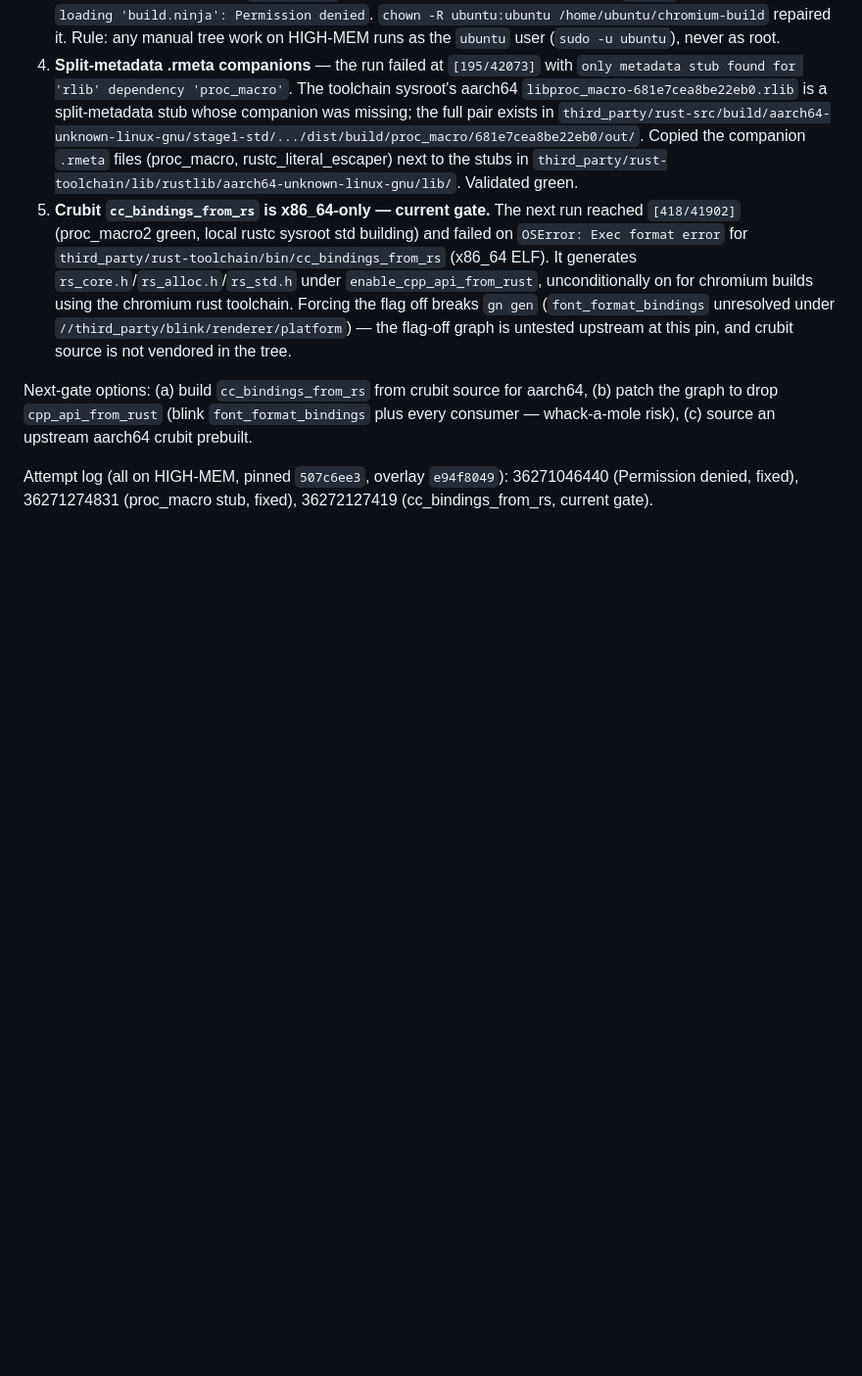
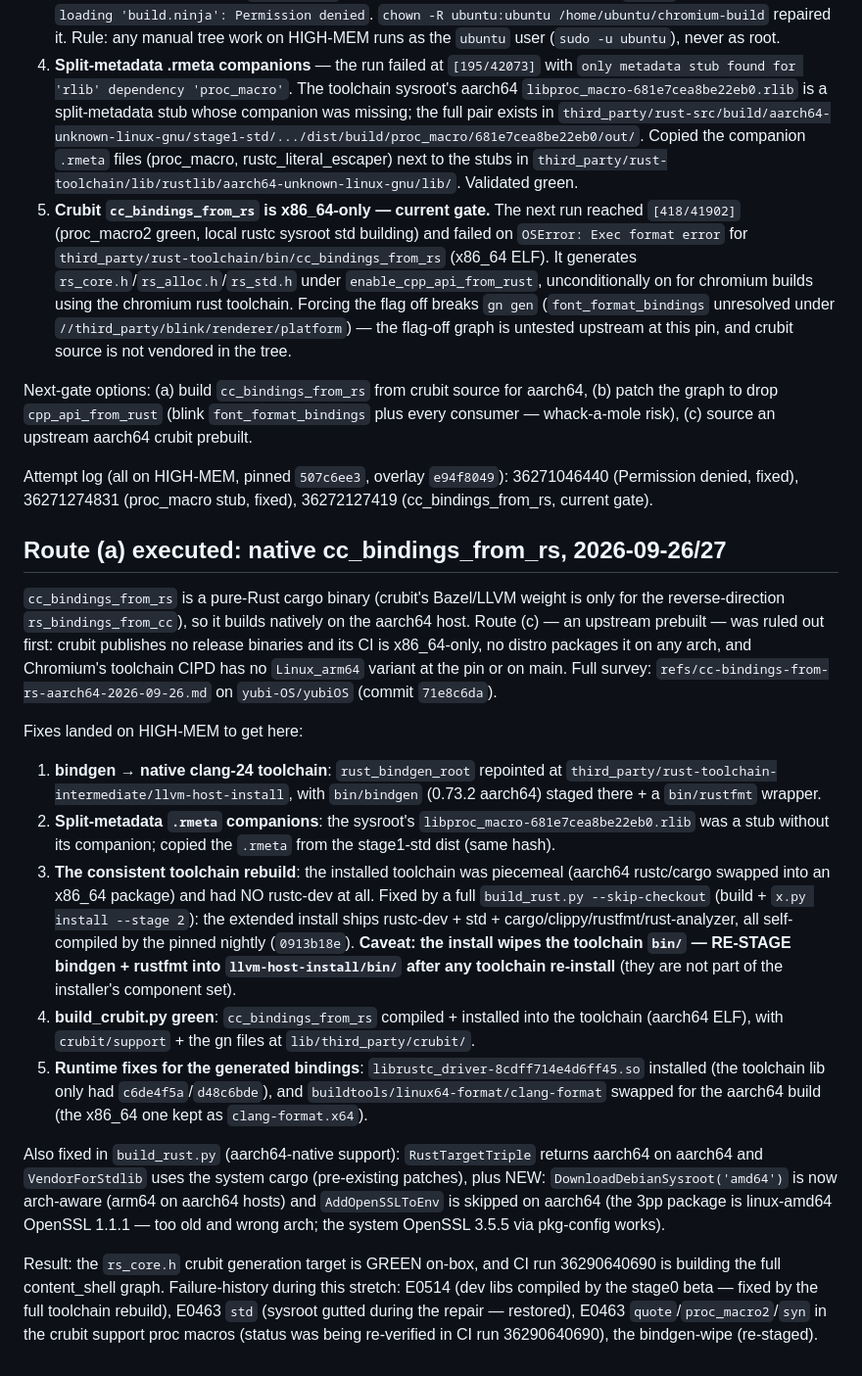
Before and after one commit to yubi-OS/chromium-provenance, a Markdown page: docs/arm64-linux-ci.md, the part around the change. Shown at 98% size. GitHub-like rendering; blank space fills up the shorter version.

Commit message:
docs(arm64): route a executed - native cc_bindings_from_rs built, full toolchain rebuilt with rustc-dev

```diff
--- a/docs/arm64-linux-ci.md
+++ b/docs/arm64-linux-ci.md
@@ -87,3 +87,20 @@ Three findings baked into the workflow:
 Next-gate options: (a) build `cc_bindings_from_rs` from crubit source for aarch64, (b) patch the graph to drop `cpp_api_from_rust` (blink `font_format_bindings` plus every consumer — whack-a-mole risk), (c) source an upstream aarch64 crubit prebuilt.
 
 Attempt log (all on HIGH-MEM, pinned `507c6ee3`, overlay `e94f8049`): 36271046440 (Permission denied, fixed), 36271274831 (proc_macro stub, fixed), 36272127419 (cc_bindings_from_rs, current gate).
+
+
+## Route (a) executed: native cc_bindings_from_rs, 2026-09-26/27
+
+`cc_bindings_from_rs` is a pure-Rust cargo binary (crubit's Bazel/LLVM weight is only for the reverse-direction `rs_bindings_from_cc`), so it builds natively on the aarch64 host. Route (c) — an upstream prebuilt — was ruled out first: crubit publishes no release binaries and its CI is x86_64-only, no distro packages it on any arch, and Chromium's toolchain CIPD has no `Linux_arm64` variant at the pin or on main. Full survey: `refs/cc-bindings-from-rs-aarch64-2026-09-26.md` on `yubi-OS/yubiOS` (commit `71e8c6da`).
+
+Fixes landed on HIGH-MEM to get here:
+
+1. **bindgen → native clang-24 toolchain**: `rust_bindgen_root` repointed at `third_party/rust-toolchain-intermediate/llvm-host-install`, with `bin/bindgen` (0.73.2 aarch64) staged there + a `bin/rustfmt` wrapper.
+2. **Split-metadata `.rmeta` companions**: the sysroot's `libproc_macro-681e7cea8be22eb0.rlib` was a stub without its companion; copied the `.rmeta` from the stage1-std dist (same hash).
+3. **The consistent toolchain rebuild**: the installed toolchain was piecemeal (aarch64 rustc/cargo swapped into an x86_64 package) and had NO rustc-dev at all. Fixed by a full `build_rust.py --skip-checkout` (build + `x.py install --stage 2`): the extended install ships rustc-dev + std + cargo/clippy/rustfmt/rust-analyzer, all self-compiled by the pinned nightly (`0913b18e`). **Caveat: the install wipes the toolchain `bin/` — RE-STAGE bindgen + rustfmt into `llvm-host-install/bin/` after any toolchain re-install** (they are not part of the installer's component set).
+4. **build_crubit.py green**: `cc_bindings_from_rs` compiled + installed into the toolchain (aarch64 ELF), with `crubit/support` + the gn files at `lib/third_party/crubit/`.
+5. **Runtime fixes for the generated bindings**: `librustc_driver-8cdff714e4d6ff45.so` installed (the toolchain lib only had `c6de4f5a`/`d48c6bde`), and `buildtools/linux64-format/clang-format` swapped for the aarch64 build (the x86_64 one kept as `clang-format.x64`).
+
+Also fixed in `build_rust.py` (aarch64-native support): `RustTargetTriple` returns aarch64 on aarch64 and `VendorForStdlib` uses the system cargo (pre-existing patches), plus NEW: `DownloadDebianSysroot('amd64')` is now arch-aware (arm64 on aarch64 hosts) and `AddOpenSSLToEnv` is skipped on aarch64 (the 3pp package is linux-amd64 OpenSSL 1.1.1 — too old and wrong arch; the system OpenSSL 3.5.5 via pkg-config works).
+
+Result: the `rs_core.h` crubit generation target is GREEN on-box, and CI run 36290640690 is building the full content_shell graph. Failure-history during this stretch: E0514 (dev libs compiled by the stage0 beta — fixed by the full toolchain rebuild), E0463 `std` (sysroot gutted during the repair — restored), E0463 `quote`/`proc_macro2`/`syn` in the crubit support proc macros (status was being re-verified in CI run 36290640690), the bindgen-wipe (re-staged).
```
